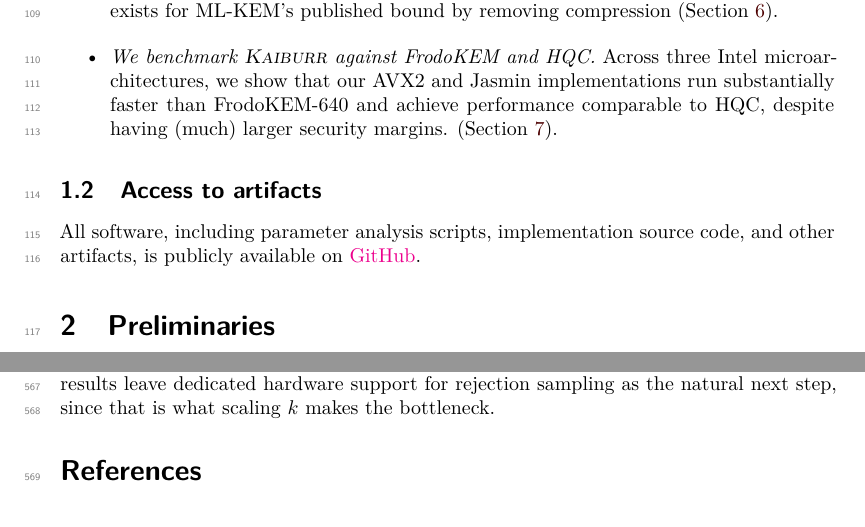
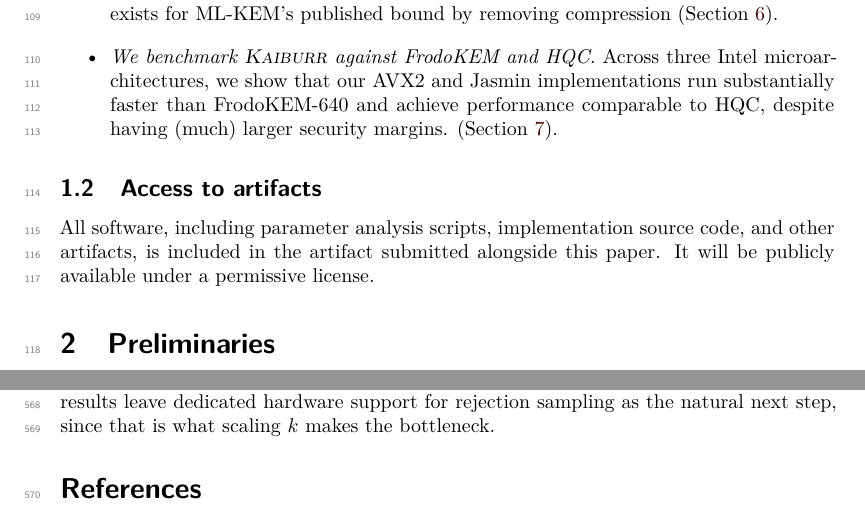
Before and after one commit to cryptojedi/kaiburr, a LaTeX document (paper/kaiburr.tex, which reads paper/intro.tex): two parts of pages 3 and 16 of 17, joined at a grey line, cut so that both start at the same text. Compiled offline with XeLaTeX.

Commit message:
Anonymized artifact statement for submission

```diff
--- a/paper/intro.tex
+++ b/paper/intro.tex
@@ -96,4 +96,11 @@ and HQC. More specifically, our contributions can be summarized as follows.
     achieve performance comparable to HQC, despite having (much) larger security margins. (Section~\ref{sec:benchmarks}).
 \end{itemize}
 \subsection{Access to artifacts}
+\makeatletter
+\if@submission
+All software, including parameter analysis scripts, implementation source code, and other artifacts, is
+included in the artifact submitted alongside this paper. It will be publicly available under a permissive license.
+\else
 All software, including parameter analysis scripts, implementation source code, and other artifacts, is publicly available on \href{https://github.com/cryptojedi/kaiburr}{GitHub}.
+\fi
+\makeatother
```
